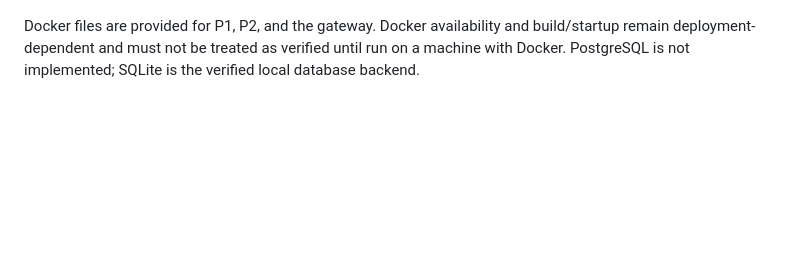
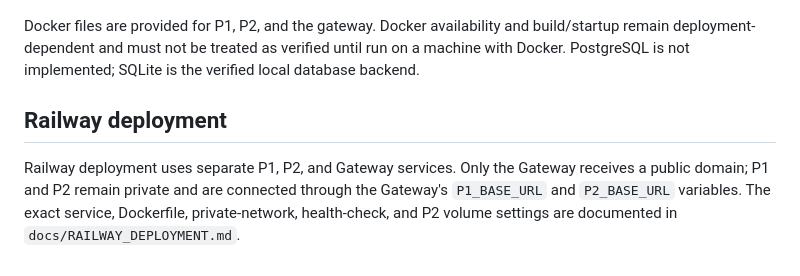
Before and after one commit to vamsianandkalapala/black-pearl-fs2602, a Markdown page: README.md, the part around the change. Drawn GitHub-style; blank space fills up the shorter version.

Commit message:
Document Railway deployment topology
Co-authored-by: Copilot App <223556219+Copilot@users.noreply.github.com>

```diff
--- a/README.md
+++ b/README.md
@@ -269,3 +269,11 @@ Docker files are provided for P1, P2, and the gateway. Docker availability and
 build/startup remain deployment-dependent and must not be treated as verified
 until run on a machine with Docker. PostgreSQL is not implemented; SQLite is
 the verified local database backend.
+
+## Railway deployment
+
+Railway deployment uses separate P1, P2, and Gateway services. Only the
+Gateway receives a public domain; P1 and P2 remain private and are connected
+through the Gateway's `P1_BASE_URL` and `P2_BASE_URL` variables. The exact
+service, Dockerfile, private-network, health-check, and P2 volume settings are
+documented in `docs/RAILWAY_DEPLOYMENT.md`.
```
Also changed, not shown: docs/RAILWAY_DEPLOYMENT.md (added, +50 -0 lines).
